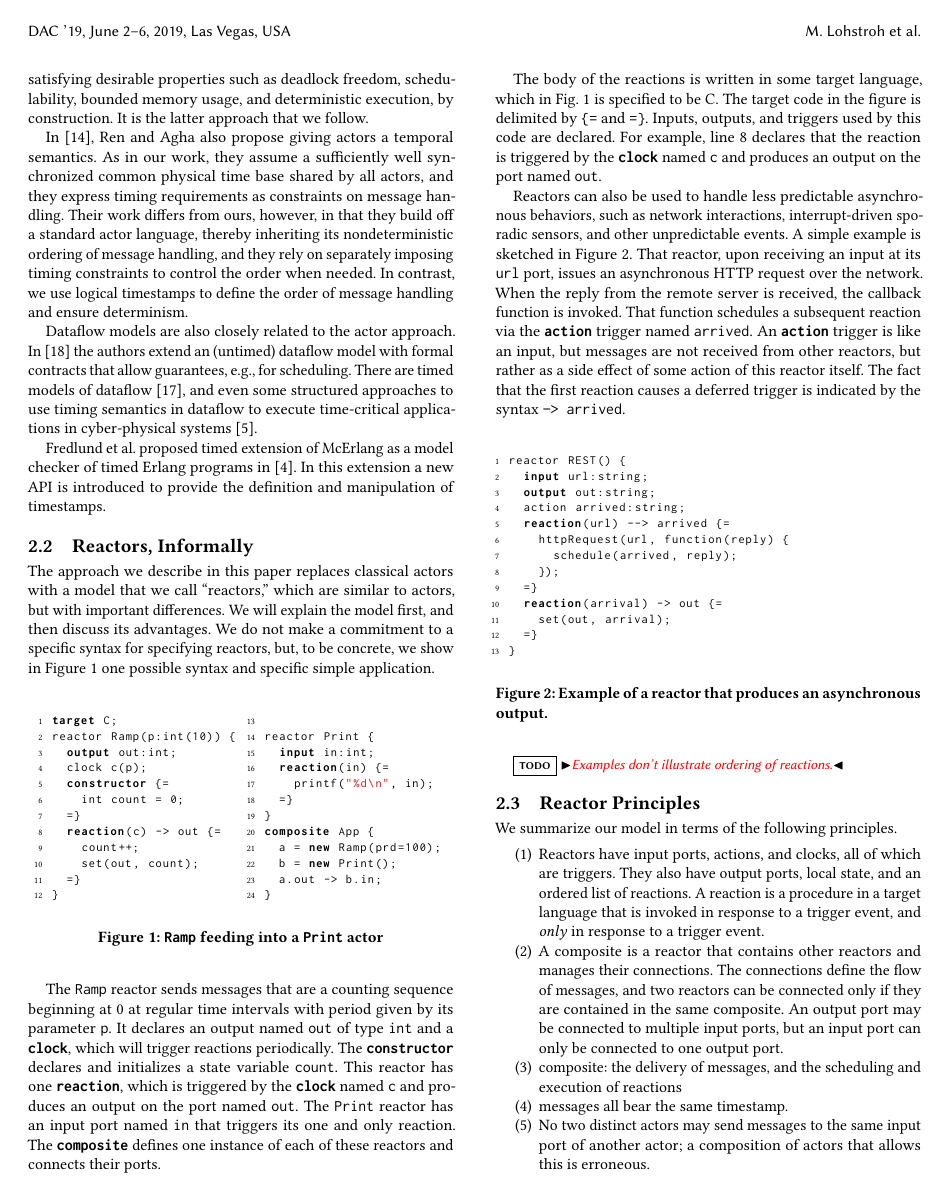
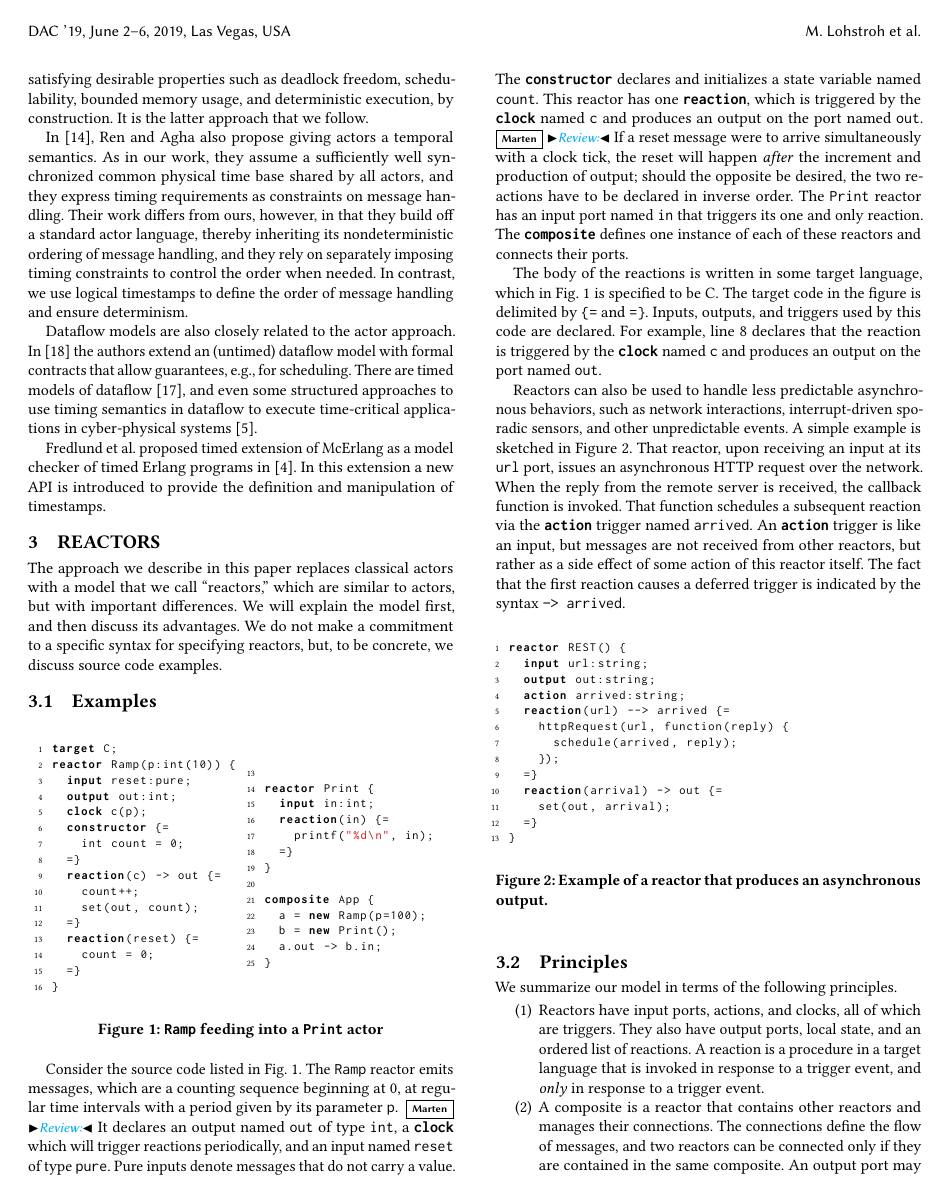
Before and after one commit to lf-lang/lingua-franca, a LaTeX paper (pubs/DAC/acttcs.tex): page 2 of 5. Compiled offline with pdfLaTeX.

Commit message:
Addressed todo

```diff
--- a/pubs/DAC/acttcs.tex
+++ b/pubs/DAC/acttcs.tex
@@ -11,7 +11,7 @@
 \lstdefinelanguage{LF}{
   %keywords={typeof, new, true, false, catch, function, return, null, catch, switch, var, if, in, while, do, else, case, break},
   %more
-  keywords={reaction, preamble, target, actor, composite, trigger, input, output, constructor, new, auto},
+  keywords={reaction, preamble, target, reactor, composite, trigger, input, output, constructor, new, action, clock},
   keywordstyle=\color{black}\bfseries,
   ndkeywords={class, export, boolean, throw, implements, import, this},
   ndkeywordstyle=\color{darkgray}\bfseries,
@@ -300,21 +300,25 @@ as a model checker of timed Erlang programs in \cite{DBLP:conf/forte/EarleF12}.
 % Guarded Atomic Actions~\cite{Rosenband:2004:MSG:996566.996583}
 % Timed C \cite{Broman_timedC}
 
-\subsection{Reactors, Informally}
+\section{Reactors}
 
 The approach we describe in this paper replaces classical actors with a model that we call ``reactors,''
 which are similar to actors, but with important differences.
 We will explain the model first, and then discuss its advantages.
 We do not make a commitment to a specific syntax for specifying reactors,
-but, to be concrete, we show in Figure \ref{fig:code} one possible syntax
-and specific simple application.
+but, to be concrete, we discuss source code examples.
 
+% show in Figure \ref{fig:code} one possible syntax
+% and specific simple application.
+
+\subsection{Examples}
 \begin{figure}[ht]
 \centering
 \begin{minipage}{0.50\linewidth}
 \begin{lstlisting}[language=LF]
 target C;
 reactor Ramp(p:int(10)) {
+	input reset:pure;
 	output out:int;
 	clock c(p);
 	constructor {=
@@ -323,6 +327,9 @@ reactor Ramp(p:int(10)) {
 	reaction(c) -> out {=
 		count++;
 		set(out, count);
+	=}
+	reaction(reset) {=
+		count = 0;
 	=}
 }
 \end{lstlisting}
@@ -336,8 +343,9 @@ reactor Print {
 		printf("%d\n", in);
 	=}
 }
+
 composite App {
-	a = new Ramp(prd=100);
+	a = new Ramp(p=100);
 	b = new Print();
 	a.out -> b.in;
 }
@@ -347,13 +355,14 @@ composite App {
  \label{fig:code}
 \end{figure}
 
-The \texttt{Ramp} reactor sends messages that are a counting sequence beginning at 0 at regular time intervals
-with period given by its parameter \texttt{p}.
-It declares an output named \texttt{out} of type \texttt{int} and a
-\keyword{clock}, which will trigger reactions periodically.
-The \keyword{constructor} declares and initializes a state variable \texttt{count}.
+Consider the source code listed in Fig. \ref{fig:code}.
+The \texttt{Ramp} reactor emits messages, which are a counting sequence beginning at 0, at regular time intervals
+with a period given by its parameter \texttt{p}.
+\marten{Review:} It declares an output named \texttt{out} of type \texttt{int}, a
+\keyword{clock} which will trigger reactions periodically, and an input named {\tt reset} of type {\tt pure}. Pure inputs denote messages that do not carry a value.
+The \keyword{constructor} declares and initializes a state variable named \texttt{count}.
 This reactor has one \keyword{reaction}, which is triggered by the \keyword{clock} named \texttt{c} and produces
-an output on the port named \texttt{out}.
+an output on the port named \texttt{out}. \marten{Review:} If a reset message were to arrive simultaneously with a clock tick, the reset will happen \emph{after} the increment and production of output; should the opposite be desired, the two reactions have to be declared in inverse order.
 The \texttt{Print} reactor has an input port named \texttt{in} that triggers its one and only reaction.
 The \keyword{composite} defines one instance of each of these reactors and connects their ports.
 
@@ -394,9 +403,7 @@ reactor REST() {
  \label{fig:async}
 \end{figure}
 
-\todo{Examples don't illustrate ordering of reactions.}
-
-\subsection{Reactor Principles}
+\subsection{Principles}
 
 We summarize our model in terms of the following principles.
 
```
Also changed, not shown: pubs/DAC/acttcs.tex (28 more changed lines).
